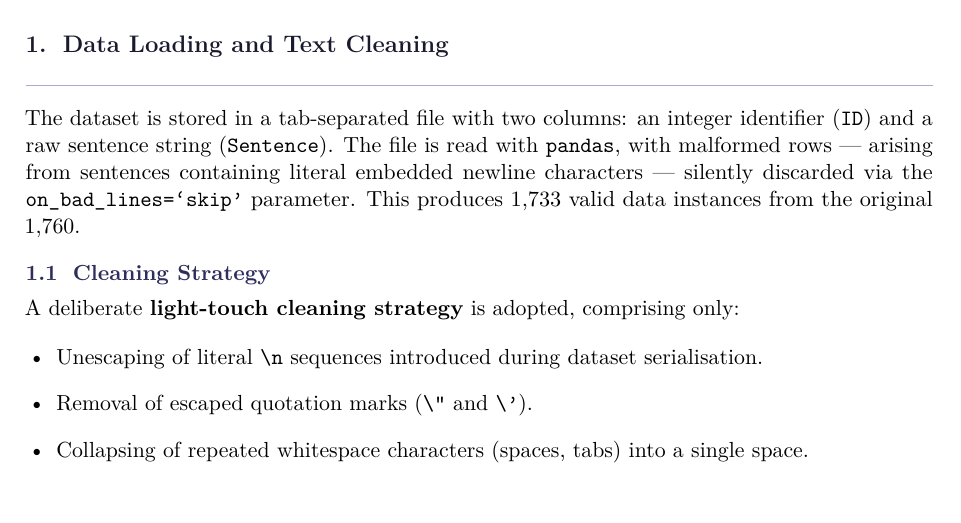
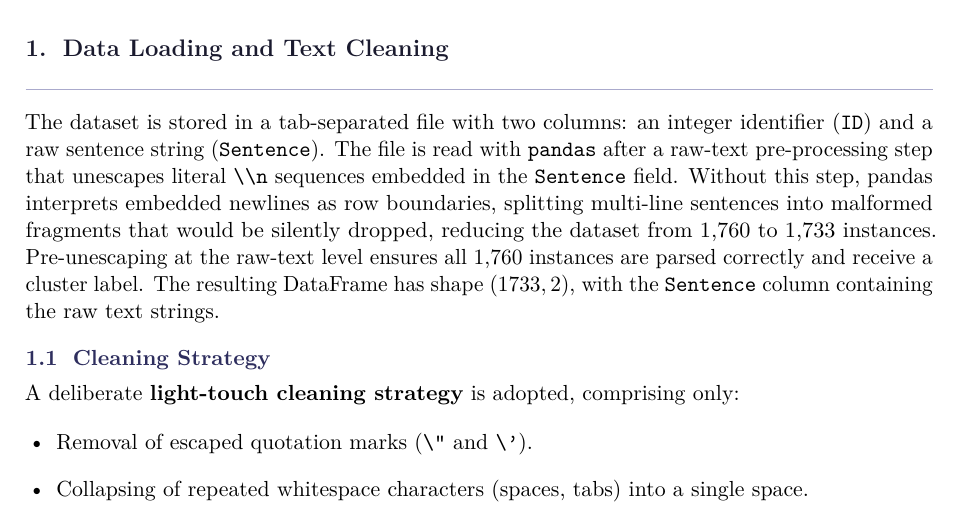
Before and after one commit to saifrhman/UoL, a LaTeX problem sheet (COMP527/Assignments/CA2/preprocessing_explanation.tex): part of page 1 of 6, cut so that both start at the same text. Compiled offline with pdfLaTeX.

Commit message:
fix: resolve embedded newline parsing and revert section 5.1 wording

```diff
--- a/COMP527/Assignments/CA2/preprocessing_explanation.tex
+++ b/COMP527/Assignments/CA2/preprocessing_explanation.tex
@@ -125,19 +125,19 @@ and the intrinsic properties of the chosen embedding model.
 % =============================================================================
 
 The dataset is stored in a tab-separated file with two columns: an integer identifier
-(\texttt{ID}) and a raw sentence string (\texttt{Sentence}).  The file is read with
-\texttt{pandas}, with malformed rows --- arising from sentences containing literal
-embedded newline characters --- silently discarded via the
-\texttt{on\_bad\_lines=`skip'} parameter.  This produces 1{,}733 valid data
-instances from the original 1{,}760.
+(\texttt{ID}) and a raw sentence string (\texttt{Sentence}).  The file is read with \texttt{pandas} after a raw-text pre-processing step that
+unescapes literal \verb|\\n| sequences embedded in the \texttt{Sentence} field.
+Without this step, pandas interprets embedded newlines as row boundaries,
+splitting multi-line sentences into malformed fragments that would be silently
+dropped, reducing the dataset from 1{,}760 to 1{,}733 instances.
+Pre-unescaping at the raw-text level ensures all 1{,}760 instances are
+parsed correctly and receive a cluster label.  The resulting DataFrame has shape $(1733, 2)$, with the \texttt{Sentence} column containing the raw text strings.
 
 \subsection{Cleaning Strategy}
 
 A deliberate \textbf{light-touch cleaning strategy} is adopted, comprising only:
 
 \begin{itemize}
-  \item Unescaping of literal \verb|\n| sequences introduced during dataset
-        serialisation.
   \item Removal of escaped quotation marks (\verb|\"| and \verb|\'|).
   \item Collapsing of repeated whitespace characters (spaces, tabs) into a
         single space.
```
Also changed, not shown: COMP527/Assignments/CA2/clustering_results_explanation.pdf, COMP527/Assignments/CA2/preprocessing_explanation.pdf, 5 other files.
